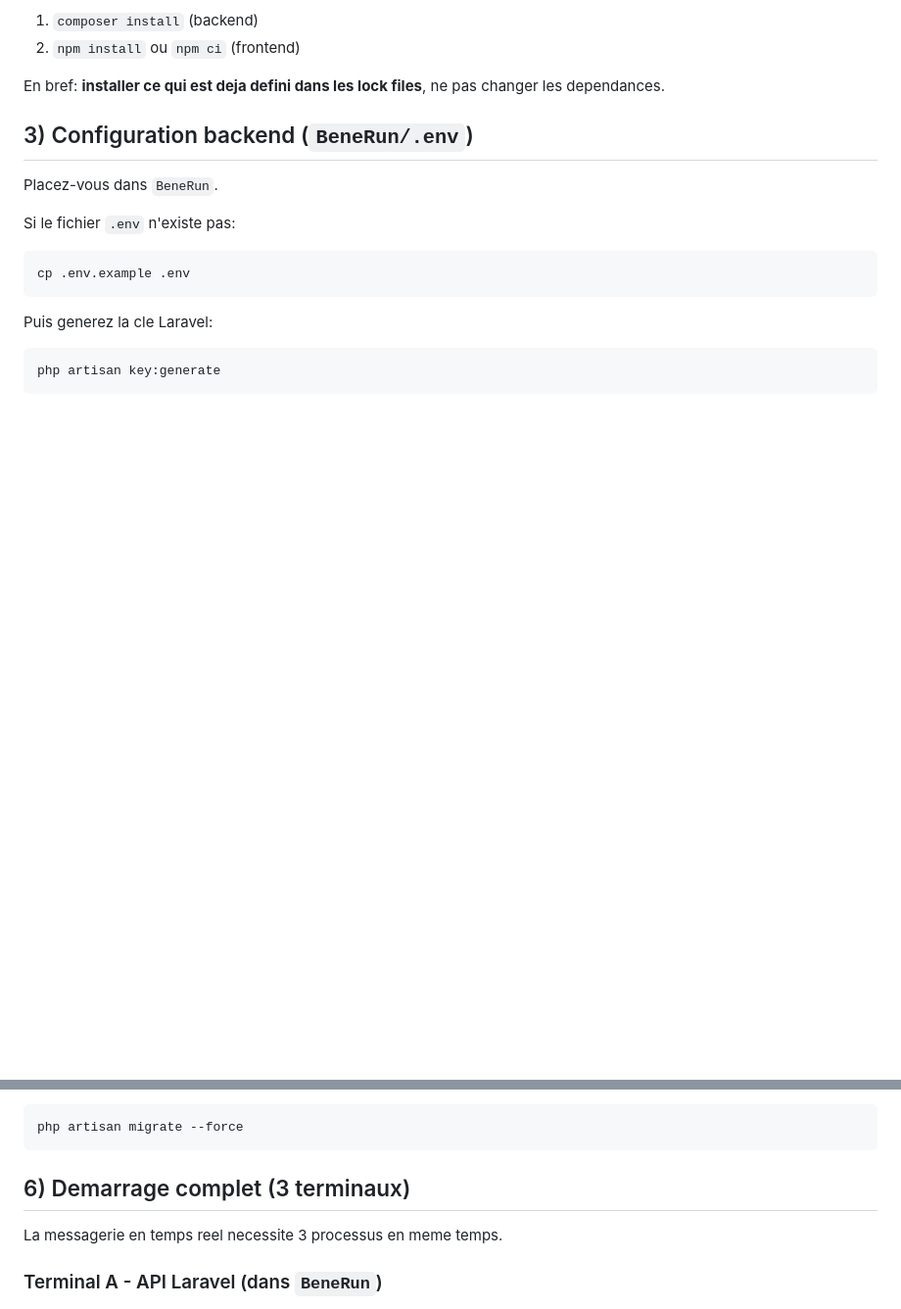
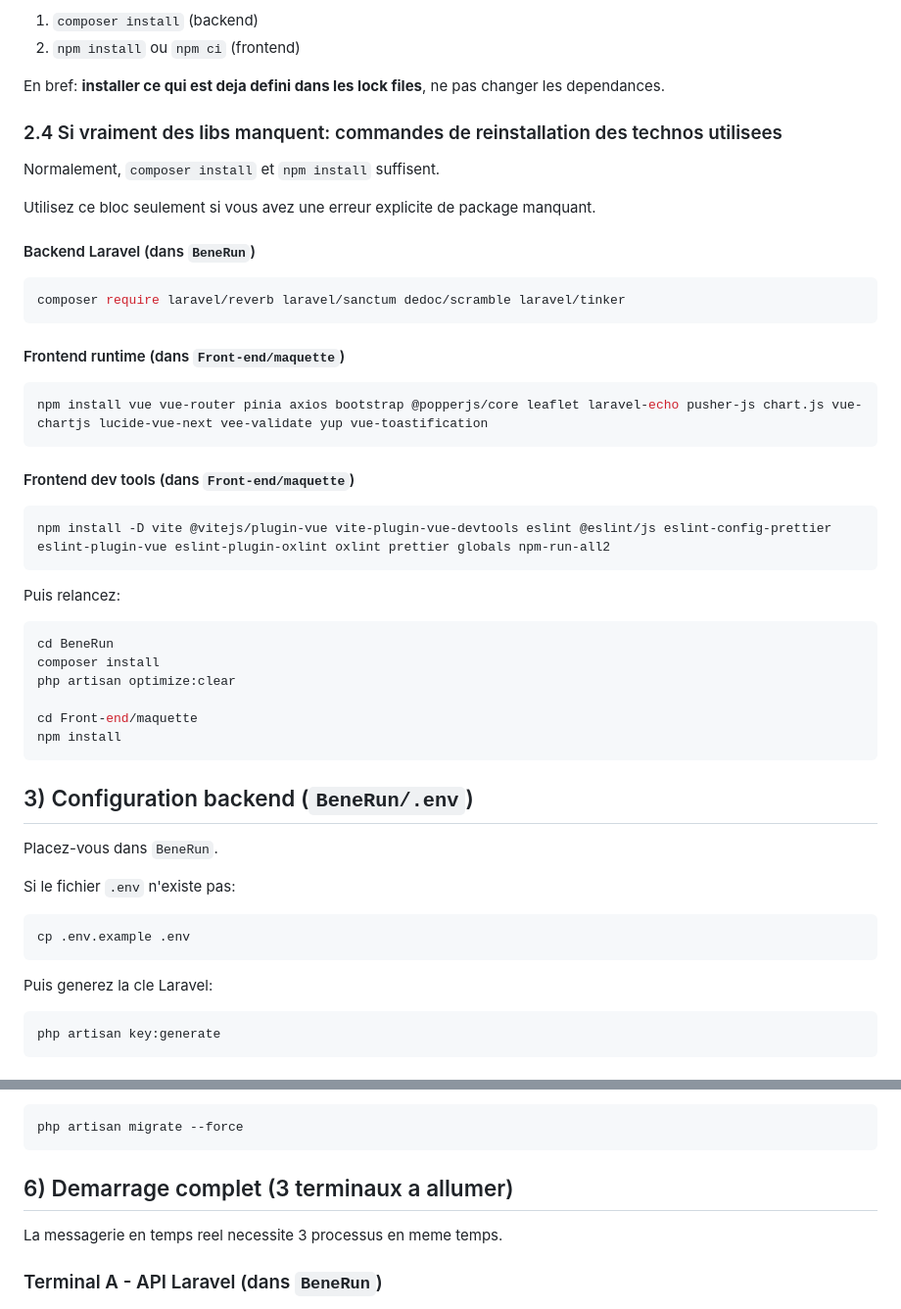
Before and after one commit to Dayanna-98/BeneRun, a Markdown page: Front-end/maquette/README.md, 2 parts joined by grey strips. Shown at 98% size. Rendered like a GitHub page; blank space fills up the shorter version.

````diff
--- a/Front-end/maquette/README.md
+++ b/Front-end/maquette/README.md
@@ -77,6 +123,41 @@ Ce qu'il faut faire a la place:
 2. `npm install` ou `npm ci` (frontend)
 
 En bref: **installer ce qui est deja defini dans les lock files**, ne pas changer les dependances.
+
+### 2.4 Si vraiment des libs manquent: commandes de reinstallation des technos utilisees
+
+Normalement, `composer install` et `npm install` suffisent.
+
+Utilisez ce bloc seulement si vous avez une erreur explicite de package manquant.
+
+#### Backend Laravel (dans `BeneRun`)
+
+```bash
+composer require laravel/reverb laravel/sanctum dedoc/scramble laravel/tinker
+```
+
+#### Frontend runtime (dans `Front-end/maquette`)
+
+```bash
+npm install vue vue-router pinia axios bootstrap @popperjs/core leaflet laravel-echo pusher-js chart.js vue-chartjs lucide-vue-next vee-validate yup vue-toastification
+```
+
+#### Frontend dev tools (dans `Front-end/maquette`)
+
+```bash
+npm install -D vite @vitejs/plugin-vue vite-plugin-vue-devtools eslint @eslint/js eslint-config-prettier eslint-plugin-vue eslint-plugin-oxlint oxlint prettier globals npm-run-all2
+```
+
+Puis relancez:
+
+```bash
+cd BeneRun
+composer install
+php artisan optimize:clear
+
+cd Front-end/maquette
+npm install
+```
 
 ## 3) Configuration backend (`BeneRun/.env`)
 
@@ -177,7 +258,7 @@ Si des lignes sont en `Pending`, relancez:
 php artisan migrate --force
 ```
 
-## 6) Demarrage complet (3 terminaux)
+## 6) Demarrage complet (3 terminaux a allumer)
 
 La messagerie en temps reel necessite 3 processus en meme temps.
 
````
Also changed, not shown: other parts of Front-end/maquette/README.md (+52 -0 lines).
